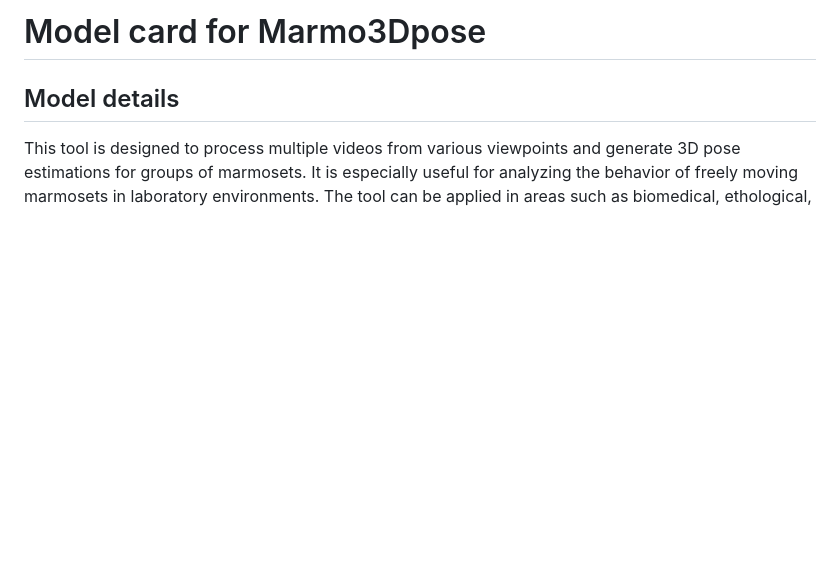
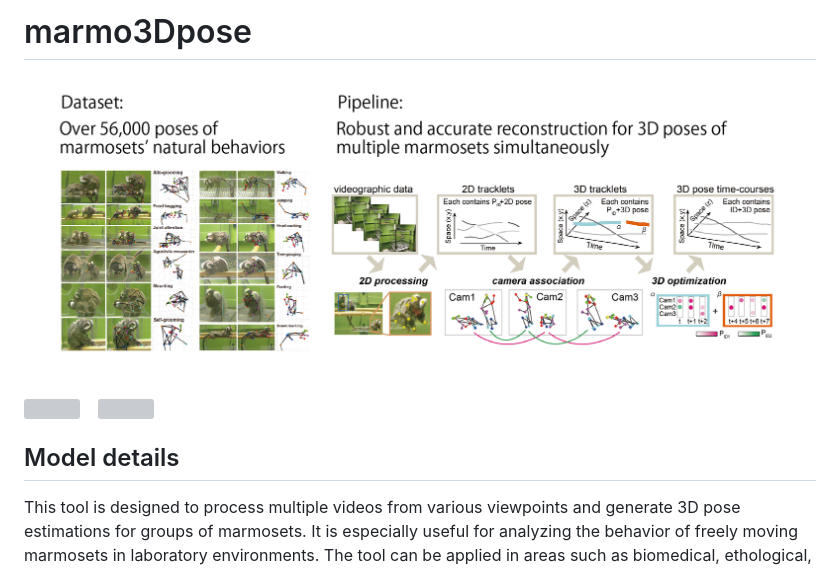
Before and after one commit to PrimatoModelling/marmo3Dpose, a Markdown page: readme.md, the part around the change. Rendered like a GitHub page; pictures changed too: imgs/dataset_pipeline.png (added); blank space fills up the shorter version; grey boxes are pictures that could not be loaded.

Commit message:
Add images

```diff
--- a/readme.md
+++ b/readme.md
@@ -1,4 +1,7 @@
-# Model card for Marmo3Dpose
+# marmo3Dpose
+<img src="./imgs/dataset_pipeline.png" width="815">
+
+<img src="./imgs/VideoS1_foodshare.gif" width="400"> &nbsp;&nbsp; <img src="./imgs/VideoS2_foodcomp.gif" width="400">
 
 ## Model details
 This tool is designed to process multiple videos from various viewpoints and generate 3D pose estimations for groups of marmosets. It is especially useful for analyzing the behavior of freely moving marmosets in laboratory environments. The tool can be applied in areas such as biomedical, ethological, applied animal sciences and neuroscience research. The training dataset for this tool comprises over 56,000 annotations, enabling accurate 3D pose estimation of marmosets.
```
Also changed, not shown: 2 other files.
